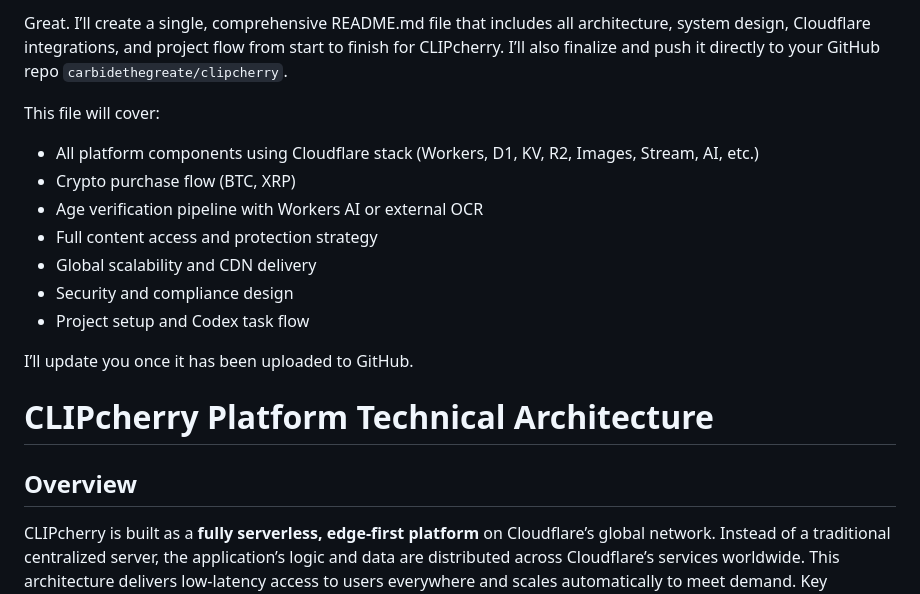
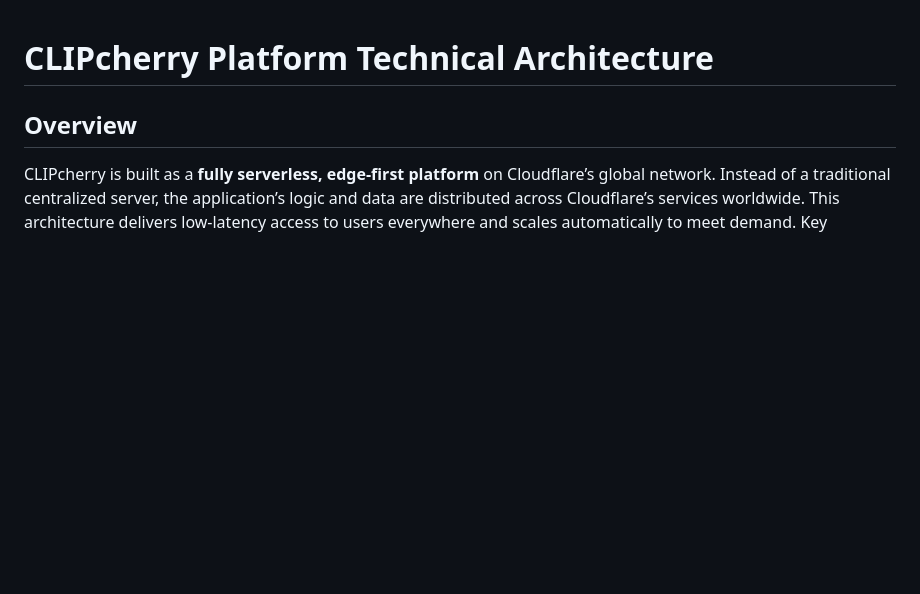
Before and after one commit to carbidethegreate/clipcherry, a Markdown page: README.md, the part around the change. Rendered like a GitHub page; blank space fills up the shorter version.

```diff
--- a/README.md
+++ b/README.md
@@ -1,18 +1,3 @@
-Great. I’ll create a single, comprehensive README.md file that includes all architecture, system design, Cloudflare integrations, and project flow from start to finish for CLIPcherry. I’ll also finalize and push it directly to your GitHub repo `carbidethegreate/clipcherry`.
-
-This file will cover:
-
-* All platform components using Cloudflare stack (Workers, D1, KV, R2, Images, Stream, AI, etc.)
-* Crypto purchase flow (BTC, XRP)
-* Age verification pipeline with Workers AI or external OCR
-* Full content access and protection strategy
-* Global scalability and CDN delivery
-* Security and compliance design
-* Project setup and Codex task flow
-
-I’ll update you once it has been uploaded to GitHub.
-
-
 # CLIPcherry Platform Technical Architecture
 
 ## Overview
```
